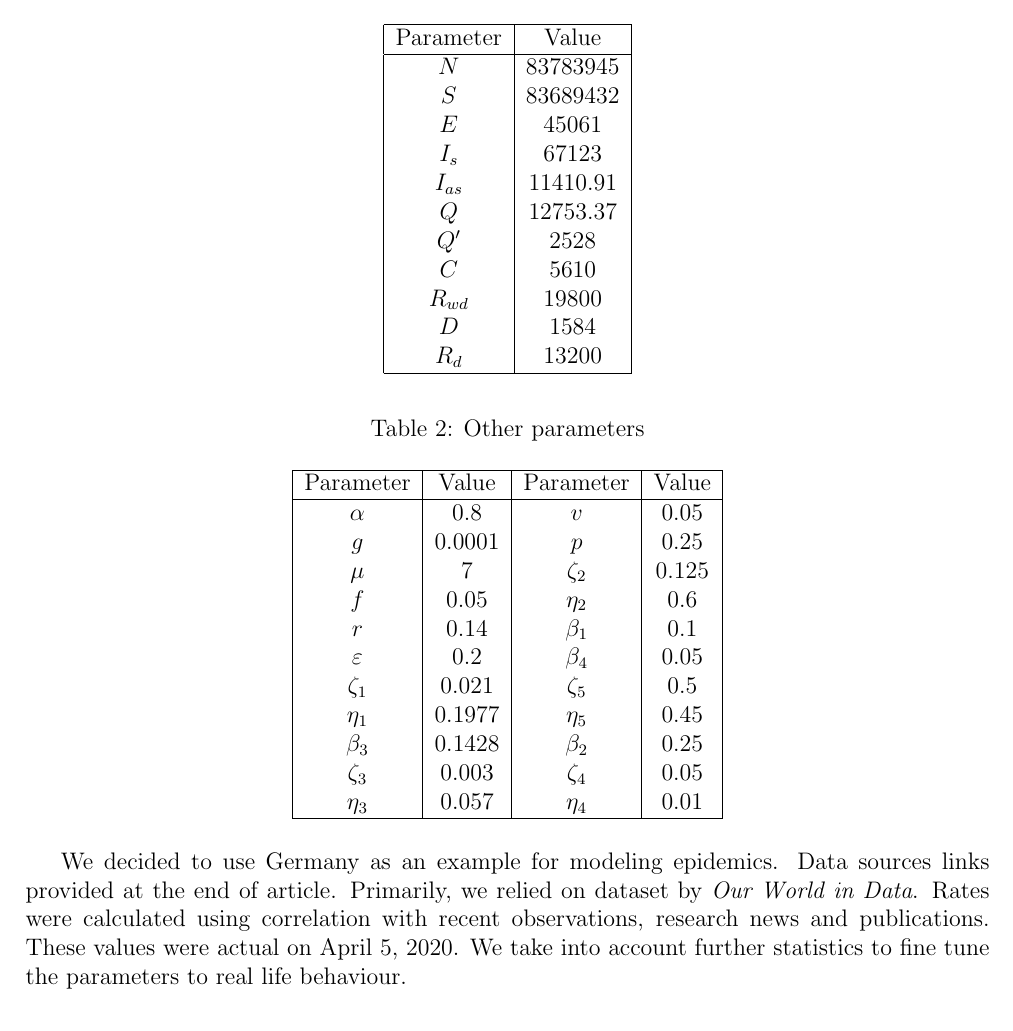
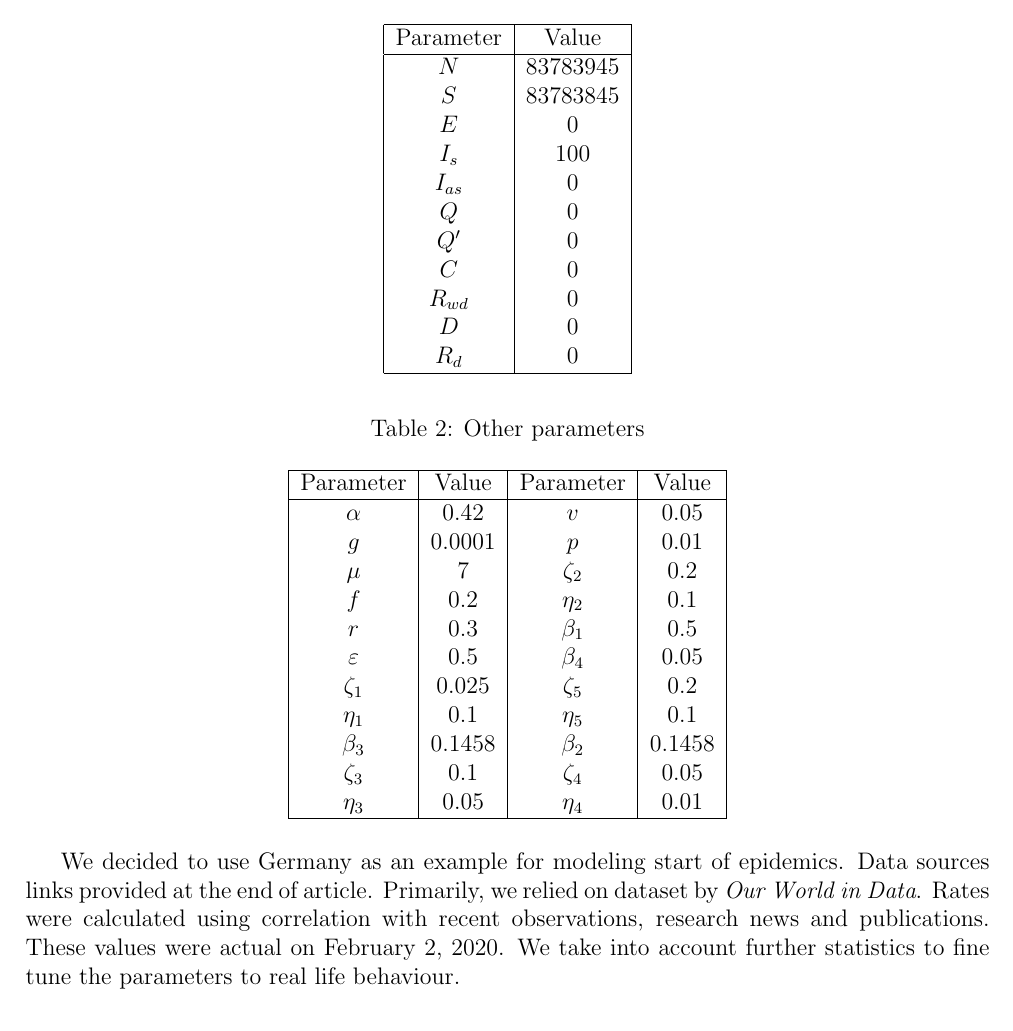
Before and after one commit to Mr3zee/SIR-Model-Python, a LaTeX document (Math/sir-model.tex): part of page 9 of 10, cut so that both start at the same text. Compiled offline with pdfLaTeX.

Commit message:
parameters changed

```diff
--- a/Math/sir-model.tex
+++ b/Math/sir-model.tex
@@ -335,16 +335,16 @@
 		Parameter & Value\\
 		\hline
 		$N$ & 83783945\\
-		$S$ & 83689432\\
-		$E$ & 45061\\
-		$I_s$ & 67123\\
-		$I_{as}$ & 11410.91\\
-		$Q$ & 12753.37\\
-		$Q'$ & 2528\\
-		$C$ & 5610\\
-		$R_{wd}$ & 19800\\
-		$D$ & 1584\\
-		$R_d$ & 13200\\
+		$S$ & 83783845\\
+		$E$ & 0\\
+		$I_s$ & 100\\
+		$I_{as}$ & 0\\
+		$Q$ & 0\\
+		$Q'$ & 0\\
+		$C$ & 0\\
+		$R_{wd}$ & 0\\
+		$D$ & 0\\
+		$R_d$ & 0\\
 		\hline
 
 	\end{longtable}
@@ -355,22 +355,22 @@
 		\hline
 		Parameter & Value & Parameter & Value\\
 		\hline
-		$\alpha$ & 0.8 & $v$ & 0.05 \\
-		$g$ & 0.0001 & $p$ & 0.25\\
-		$\mu$ & 7 & $\zeta_2$ & 0.125\\
-		$f$ & 0.05 &$\eta_2$ & 0.6 \\
-		$r$ & 0.14 & $\beta_1$ & 0.1\\
-		$\varepsilon$ & 0.2 & $\beta_4$ & 0.05\\
-		$\zeta_1$ & 0.021 & $\zeta_5$ & 0.5 \\
-		$\eta_1$ & 0.1977 & $\eta_5$ & 0.45\\
-		$\beta_3$ & 0.1428 & $\beta_2$ & 0.25\\
-		$\zeta_3$ & 0.003 & $\zeta_4$ & 0.05\\
-		$\eta_3$ & 0.057 & $\eta_4$ & 0.01\\
+		$\alpha$ & 0.42 & $v$ & 0.05 \\
+		$g$ & 0.0001 & $p$ & 0.01\\
+		$\mu$ & 7 & $\zeta_2$ & 0.2\\
+		$f$ & 0.2 & $\eta_2$ & 0.1 \\
+		$r$ & 0.3 & $\beta_1$ & 0.5\\
+		$\varepsilon$ & 0.5 & $\beta_4$ & 0.05\\
+		$\zeta_1$ & 0.025 & $\zeta_5$ & 0.2 \\
+		$\eta_1$ & 0.1 & $\eta_5$ & 0.1\\
+		$\beta_3$ & 0.1458 & $\beta_2$ & 0.1458\\
+		$\zeta_3$ & 0.1 & $\zeta_4$ & 0.05\\
+		$\eta_3$ & 0.05 & $\eta_4$ & 0.01\\
 		\hline
 
 	\end{longtable}
 
-	We decided to use Germany as an example for modeling epidemics. Data sources links provided at the end of article. Primarily, we relied on dataset by \textit{Our World in Data}. Rates were calculated using correlation with recent observations, research news and publications. These values were actual on April 5, 2020. We take into account further statistics to fine tune the parameters to real life behaviour.
+	We decided to use Germany as an example for modeling start of epidemics. Data sources links provided at the end of article. Primarily, we relied on dataset by \textit{Our World in Data}. Rates were calculated using correlation with recent observations, research news and publications. These values were actual on February 2, 2020. We take into account further statistics to fine tune the parameters to real life behaviour.
 
 	\subsection{Obtained result}
 	placeholder
```
Also changed, not shown: Math/sir-model.pdf, 1 other file.
